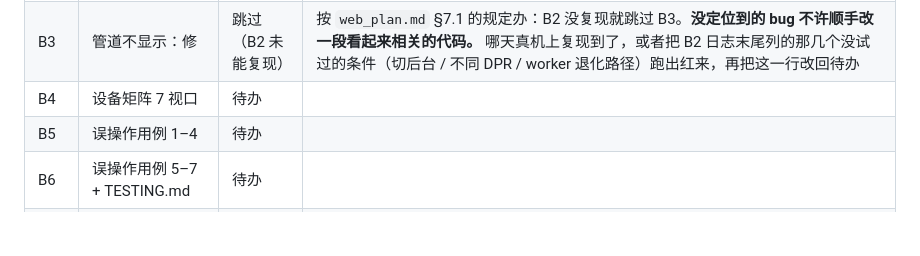
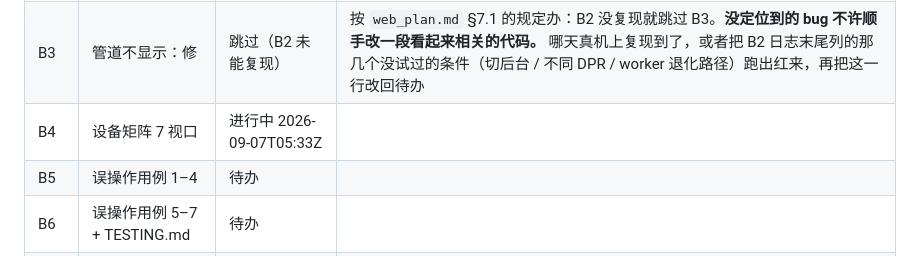
Before and after one commit to zfwk1992/Flyppy_bird_RL_learn, a Markdown page: web/PROGRESS.md, the part around the change. Drawn GitHub-style; blank space fills up the shorter version.

Commit message:
docs: 认领 B4（设备矩阵 7 视口）
Co-Authored-By: Claude Opus 5 <noreply@anthropic.com>
Claude-Session: https://claude.ai/code/session_01KGN7UGkc4FPM5f19cMPfuP

```diff
--- a/web/PROGRESS.md
+++ b/web/PROGRESS.md
@@ -665,7 +665,7 @@ Cloudflare Pages 控制台的实际部署操作（agent 没有账号访问权限
 | B1b | demo 缝隙下界 85 -> 100 | 已完成 | `DEMO_GAP_RANGE` 在 index.html，传给 you/aiGame/worker 三处；`DEFAULT_GAP_RANGE` 没动。守卫脚本 `web/tools/gap_check.mjs`，两份负向对照实测能红（见 2026-09-07 日志）。未跑 ai_eval，真机未验证 |
 | B2 | 管道不显示：写复现脚本 | 已完成（**未能复现**） | `web/tools/pipe_render_check.mjs` + `pipe_probe.js`。A 段 8651 帧 / 33810 根次逐帧对拍，最低覆盖率 1.0000；B 段真页面 48114 根次连续性判定，0 次消失。三个负向对照实测都能红（见 2026-09-07 日志）。**没改任何渲染代码** |
 | B3 | 管道不显示：修 | 跳过（B2 未能复现） | 按 `web_plan.md` §7.1 的规定办：B2 没复现就跳过 B3。**没定位到的 bug 不许顺手改一段看起来相关的代码。** 哪天真机上复现到了，或者把 B2 日志末尾列的那几个没试过的条件（切后台 / 不同 DPR / worker 退化路径）跑出红来，再把这一行改回待办 |
-| B4 | 设备矩阵 7 视口 | 待办 | |
+| B4 | 设备矩阵 7 视口 | 进行中 2026-09-07T05:33Z | |
 | B5 | 误操作用例 1–4 | 待办 | |
 | B6 | 误操作用例 5–7 + TESTING.md | 待办 | |
 | B7 | 操作提示按输入方式区分 | 待办 | 依赖 B4 |
```
